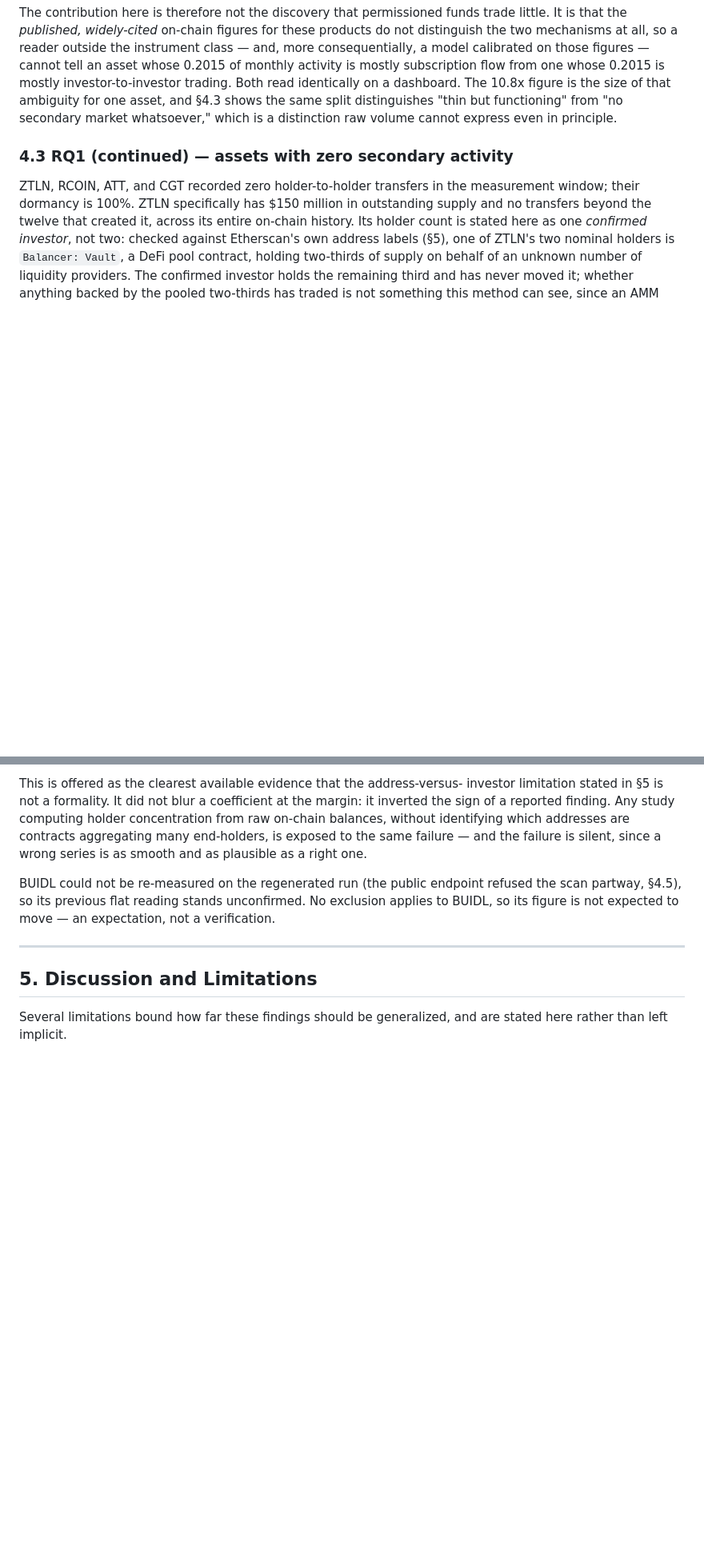
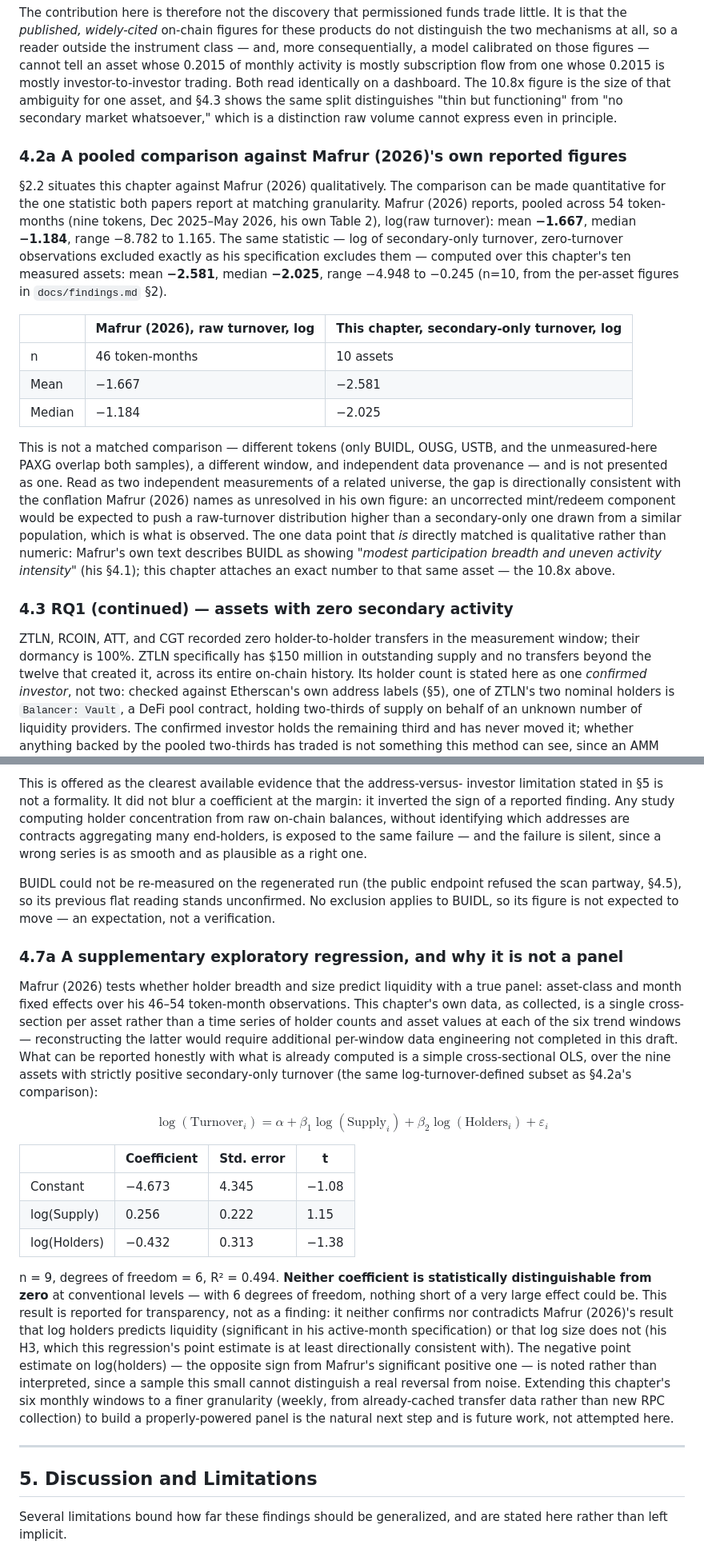
Before and after one commit to Atytmr07/rwa-liquidity, a Markdown page: docs/thesis-chapter-draft.md, 2 parts joined by grey strips. Shown at 80% size. Rendered like a GitHub page; blank space fills up the shorter version.

Commit message:
docs(thesis): sync the Mafrur pooled comparison and exploratory regression from the SSRN draft
Both pieces of new analysis added to the standalone SSRN working paper
(docs/ssrn-working-paper.md) belong in the fuller thesis chapter too, so
the two documents don't drift apart:

- SS4.2a: the pooled log-turnover comparison against Mafrur (2026)'s own
  Table 2 figures, labeled throughout as two independent measurements of a
  related universe rather than a matched experiment, with BUIDL as the one
  genuinely shared data point (his qualitative description, this chapter's
  exact number).
- SS4.7a: the nine-observation cross-sectional OLS (log turnover ~ log
  supply + log holders), reported as a null result -- neither coefficient
  is statistically distinguishable from zero -- with a matching Limitations
  bullet explaining why it is a cross-section rather than Mafrur's true
  panel, and what a properly-powered version would need (per-window
  holder/supply reconstruction, not attempted here).

No code or data re-run; both additions use figures already computed and
already published in docs/findings.md.

```diff
--- a/docs/thesis-chapter-draft.md
+++ b/docs/thesis-chapter-draft.md
@@ -537,6 +537,38 @@ that ambiguity for one asset, and §4.3 shows the same split distinguishes
 "thin but functioning" from "no secondary market whatsoever," which is a
 distinction raw volume cannot express even in principle.
 
+### 4.2a A pooled comparison against Mafrur (2026)'s own reported figures
+
+§2.2 situates this chapter against Mafrur (2026) qualitatively. The
+comparison can be made quantitative for the one statistic both papers
+report at matching granularity. Mafrur (2026) reports, pooled across 54
+token-months (nine tokens, Dec 2025–May 2026, his own Table 2), log(raw
+turnover): mean **−1.667**, median **−1.184**, range −8.782 to 1.165. The
+same statistic — log of secondary-only turnover, zero-turnover
+observations excluded exactly as his specification excludes them — computed
+over this chapter's ten measured assets: mean **−2.581**, median **−2.025**,
+range −4.948 to −0.245 (n=10, from the per-asset figures in
+`docs/findings.md` §2).
+
+| | Mafrur (2026), raw turnover, log | This chapter, secondary-only turnover, log |
+|---|---|---|
+| n | 46 token-months | 10 assets |
+| Mean | −1.667 | −2.581 |
+| Median | −1.184 | −2.025 |
+
+This is not a matched comparison — different tokens (only BUIDL, OUSG,
+USTB, and the unmeasured-here PAXG overlap both samples), a different
+window, and independent data provenance — and is not presented as one. Read
+as two independent measurements of a related universe, the gap is
+directionally consistent with the conflation Mafrur (2026) names as
+unresolved in his own figure: an uncorrected mint/redeem component would be
+expected to push a raw-turnover distribution higher than a secondary-only
+one drawn from a similar population, which is what is observed. The one
+data point that *is* directly matched is qualitative rather than numeric:
+Mafrur's own text describes BUIDL as showing *"modest participation breadth
+and uneven activity intensity"* (his §4.1); this chapter attaches an exact
+number to that same asset — the 10.8x above.
+
 ### 4.3 RQ1 (continued) — assets with zero secondary activity
 
 ZTLN, RCOIN, ATT, and CGT recorded zero holder-to-holder transfers in the
@@ -772,6 +804,42 @@ refused the scan partway, §4.5), so its previous flat reading stands
 unconfirmed. No exclusion applies to BUIDL, so its figure is not expected to
 move — an expectation, not a verification.
 
+### 4.7a A supplementary exploratory regression, and why it is not a panel
+
+Mafrur (2026) tests whether holder breadth and size predict liquidity with
+a true panel: asset-class and month fixed effects over his 46–54
+token-month observations. This chapter's own data, as collected, is a
+single cross-section per asset rather than a time series of holder counts
+and asset values at each of the six trend windows — reconstructing the
+latter would require additional per-window data engineering not completed
+in this draft. What can be reported honestly with what is already computed
+is a simple cross-sectional OLS, over the nine assets with strictly
+positive secondary-only turnover (the same log-turnover-defined subset as
+§4.2a's comparison):
+
+$$\log(\text{Turnover}_i) = \alpha + \beta_1 \log(\text{Supply}_i) + \beta_2 \log(\text{Holders}_i) + \varepsilon_i$$
+
+| | Coefficient | Std. error | t |
+|---|---|---|---|
+| Constant | −4.673 | 4.345 | −1.08 |
+| log(Supply) | 0.256 | 0.222 | 1.15 |
+| log(Holders) | −0.432 | 0.313 | −1.38 |
+
+n = 9, degrees of freedom = 6, R² = 0.494. **Neither coefficient is
+statistically distinguishable from zero** at conventional levels — with 6
+degrees of freedom, nothing short of a very large effect could be. This
+result is reported for transparency, not as a finding: it neither confirms
+nor contradicts Mafrur (2026)'s result that log holders predicts liquidity
+(significant in his active-month specification) or that log size does not
+(his H3, which this regression's point estimate is at least directionally
+consistent with). The negative point estimate on log(holders) — the
+opposite sign from Mafrur's significant positive one — is noted rather
+than interpreted, since a sample this small cannot distinguish a real
+reversal from noise. Extending this chapter's six monthly windows to a
+finer granularity (weekly, from already-cached transfer data rather than
+new RPC collection) to build a properly-powered panel is the natural next
+step and is future work, not attempted here.
+
 ---
 
 ## 5. Discussion and Limitations
```
Also changed, not shown: other parts of docs/thesis-chapter-draft.md (+9 -0 lines).
